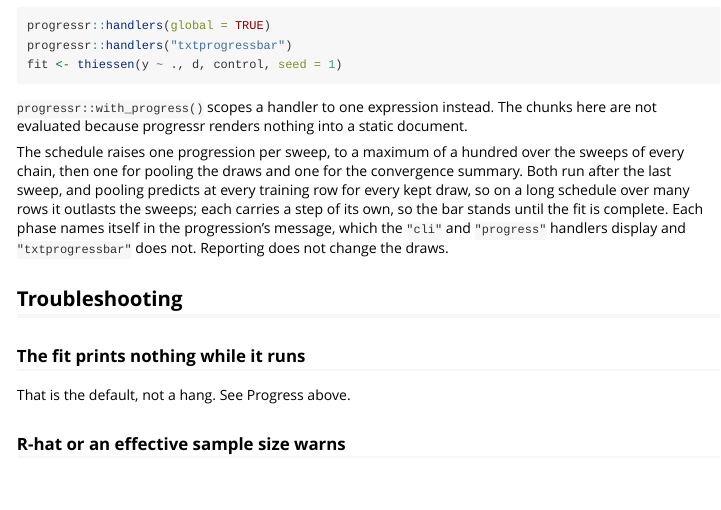
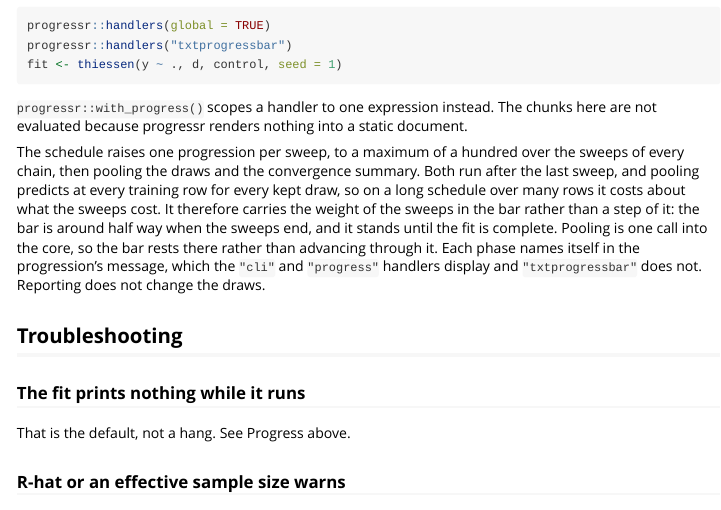
Before and after one commit to l-thomson/AddiVortes, an R Markdown document (r/vignettes/thiessen.Rmd): the page in a window 1100 px wide, from 2960 px down. Rendered offline with R 4.5, knitr and Pandoc, with nearby package versions; some code elsewhere in the file could not run offline.

Commit message:
fix(r): weight pooling against the sweeps in the progress budget
A step apiece left pooling at one part in a hundred of the bar while it
took over half the wall clock, so the bar read as all but finished for
most of the fit. Pooling predicts at every training row for every kept
draw, costing about what the sweeps cost, so it now carries their weight:
the bar rests around half way while pooling runs rather than at 98%.

Pooling is one call into the core, so the bar cannot advance through it
at any weight; only where it rests changes.

```diff
--- a/r/vignettes/thiessen.Rmd
+++ b/r/vignettes/thiessen.Rmd
@@ -165,14 +165,17 @@ The chunks here are not evaluated because progressr renders nothing into
 a static document.
 
 The schedule raises one progression per sweep, to a maximum of a hundred
-over the sweeps of every chain, then one for pooling the draws and one
-for the convergence summary. Both run after the last sweep, and pooling
-predicts at every training row for every kept draw, so on a long
-schedule over many rows it outlasts the sweeps; each carries a step of
-its own, so the bar stands until the fit is complete. Each phase names
-itself in the progression's message, which the `"cli"` and `"progress"`
-handlers display and `"txtprogressbar"` does not. Reporting does not
-change the draws.
+over the sweeps of every chain, then pooling the draws and the
+convergence summary. Both run after the last sweep, and pooling predicts
+at every training row for every kept draw, so on a long schedule over
+many rows it costs about what the sweeps cost. It therefore carries the
+weight of the sweeps in the bar rather than a step of it: the bar is
+around half way when the sweeps end, and it stands until the fit is
+complete. Pooling is one call into the core, so the bar rests there
+rather than advancing through it. Each phase names itself in the
+progression's message, which the `"cli"` and `"progress"` handlers
+display and `"txtprogressbar"` does not. Reporting does not change the
+draws.
 
 ## Troubleshooting
 
```
Also changed, not shown: r/NEWS.md (+3 -2 lines), r/R/fit.R (+9 -7 lines), r/R/utils.R (+8 -7 lines), 2 other files.
